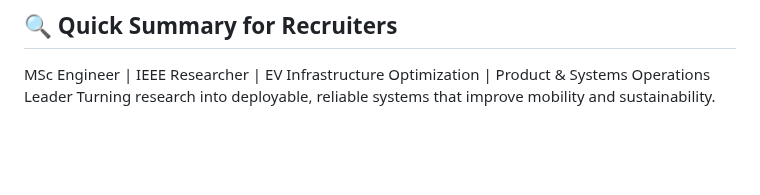
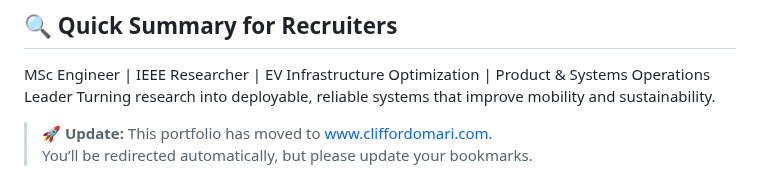
Before and after one commit to omari91/omari91.github.io, a Markdown page: README.md, the part around the change. Rendered like a GitHub page; blank space fills up the shorter version.

```diff
--- a/README.md
+++ b/README.md
@@ -78,3 +78,6 @@ You are welcome to reference or build upon the included research materials with
 
 MSc Engineer | IEEE Researcher | EV Infrastructure Optimization | Product & Systems Operations Leader
 Turning research into deployable, reliable systems that improve mobility and sustainability.
+
+> 🚀 **Update:** This portfolio has moved to [www.cliffordomari.com](https://www.cliffordomari.com).
+> You’ll be redirected automatically, but please update your bookmarks.
```
